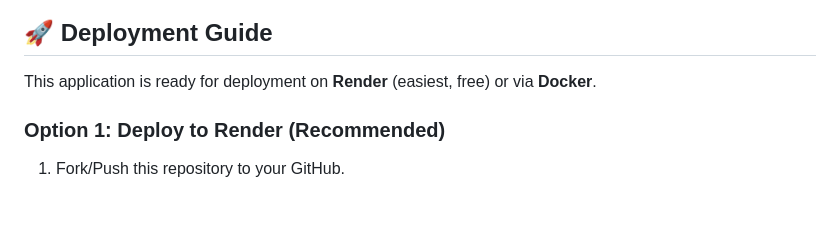
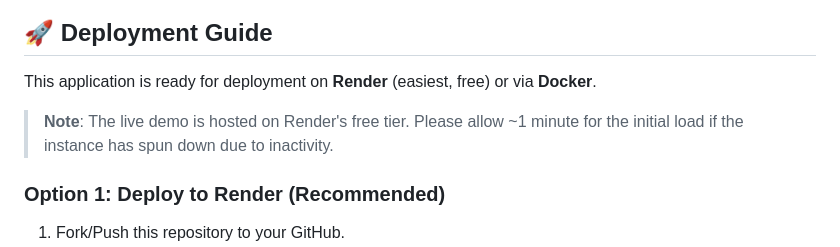
Before and after one commit to Saai416/CSV-Insights-dashboard, a Markdown page: README.md, the part around the change. Rendered like a GitHub page; blank space fills up the shorter version.

Commit message:
Add note about Render cold start

```diff
--- a/README.md
+++ b/README.md
@@ -79,6 +79,8 @@ Comprehensive edge case handling is implemented. Test files are provided in the
 
 This application is ready for deployment on **Render** (easiest, free) or via **Docker**.
 
+> **Note**: The live demo is hosted on Render's free tier. Please allow ~1 minute for the initial load if the instance has spun down due to inactivity.
+
 ### Option 1: Deploy to Render (Recommended)
 1. Fork/Push this repository to your GitHub.
 2. Sign up at [render.com](https://render.com).
```
